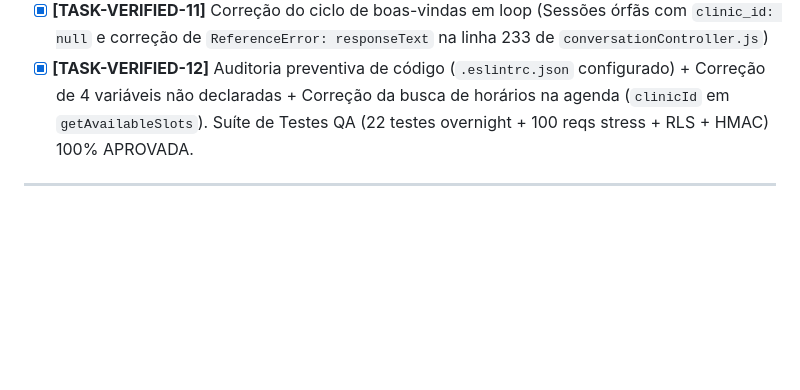
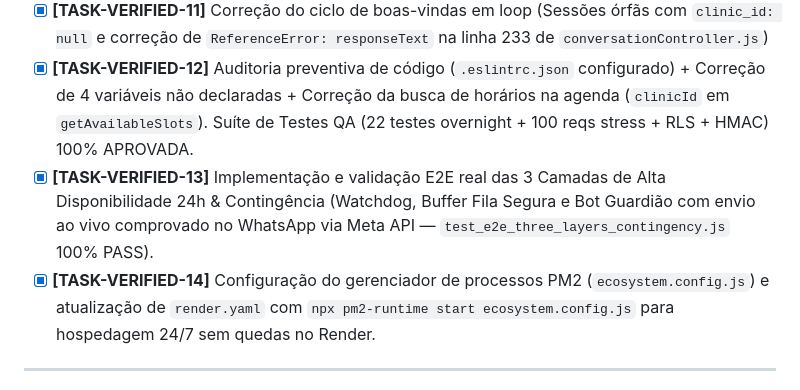
Before and after one commit to henriquehsn110-jpg/clinic-bot, a Markdown page: STATE.md, the part around the change. Drawn GitHub-style; blank space fills up the shorter version.

```diff
--- a/STATE.md
+++ b/STATE.md
@@ -40,6 +40,8 @@ Finalizar o Deploy na Nuvem (Render / Railway) para colocar o sistema 24/7 onlin
 - [x] **[TASK-VERIFIED-10]** Correção do bug `.catch()` em query builders do PostgREST (`server.js`) e auditoria de Promises no backend + Suíte de Testes (100% PASS)
 - [x] **[TASK-VERIFIED-11]** Correção do ciclo de boas-vindas em loop (Sessões órfãs com `clinic_id: null` e correção de `ReferenceError: responseText` na linha 233 de `conversationController.js`)
 - [x] **[TASK-VERIFIED-12]** Auditoria preventiva de código (`.eslintrc.json` configurado) + Correção de 4 variáveis não declaradas + Correção da busca de horários na agenda (`clinicId` em `getAvailableSlots`). Suíte de Testes QA (22 testes overnight + 100 reqs stress + RLS + HMAC) 100% APROVADA.
+- [x] **[TASK-VERIFIED-13]** Implementação e validação E2E real das 3 Camadas de Alta Disponibilidade 24h & Contingência (Watchdog, Buffer Fila Segura e Bot Guardião com envio ao vivo comprovado no WhatsApp via Meta API — `test_e2e_three_layers_contingency.js` 100% PASS).
+- [x] **[TASK-VERIFIED-14]** Configuração do gerenciador de processos PM2 (`ecosystem.config.js`) e atualização de `render.yaml` com `npx pm2-runtime start ecosystem.config.js` para hospedagem 24/7 sem quedas no Render.
 
 ---
 
```
Also changed, not shown: MEMORY.md (+1 -0 lines).
